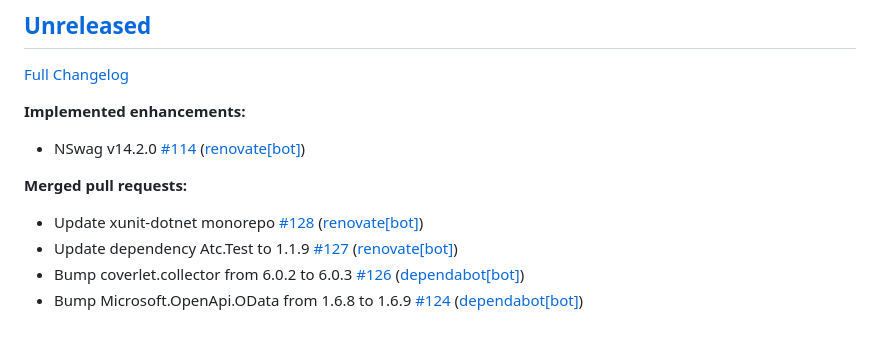
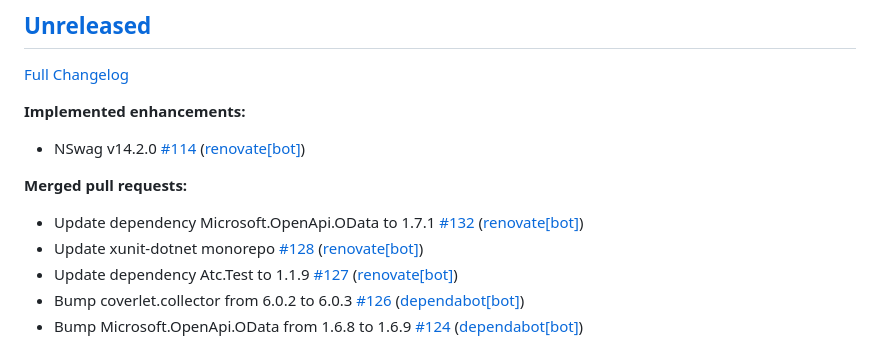
Before and after one commit to christianhelle/curlgenerator, a Markdown page: CHANGELOG.md, the part around the change. GitHub-like rendering.

Commit message:
Update changelog [skip ci]

```diff
--- a/CHANGELOG.md
+++ b/CHANGELOG.md
@@ -10,6 +10,7 @@
 
 **Merged pull requests:**
 
+- Update dependency Microsoft.OpenApi.OData to 1.7.1 [\#132](https://github.com/christianhelle/curlgenerator/pull/132) ([renovate[bot]](https://github.com/apps/renovate))
 - Update xunit-dotnet monorepo [\#128](https://github.com/christianhelle/curlgenerator/pull/128) ([renovate[bot]](https://github.com/apps/renovate))
 - Update dependency Atc.Test to 1.1.9 [\#127](https://github.com/christianhelle/curlgenerator/pull/127) ([renovate[bot]](https://github.com/apps/renovate))
 - Bump coverlet.collector from 6.0.2 to 6.0.3 [\#126](https://github.com/christianhelle/curlgenerator/pull/126) ([dependabot[bot]](https://github.com/apps/dependabot))
```
